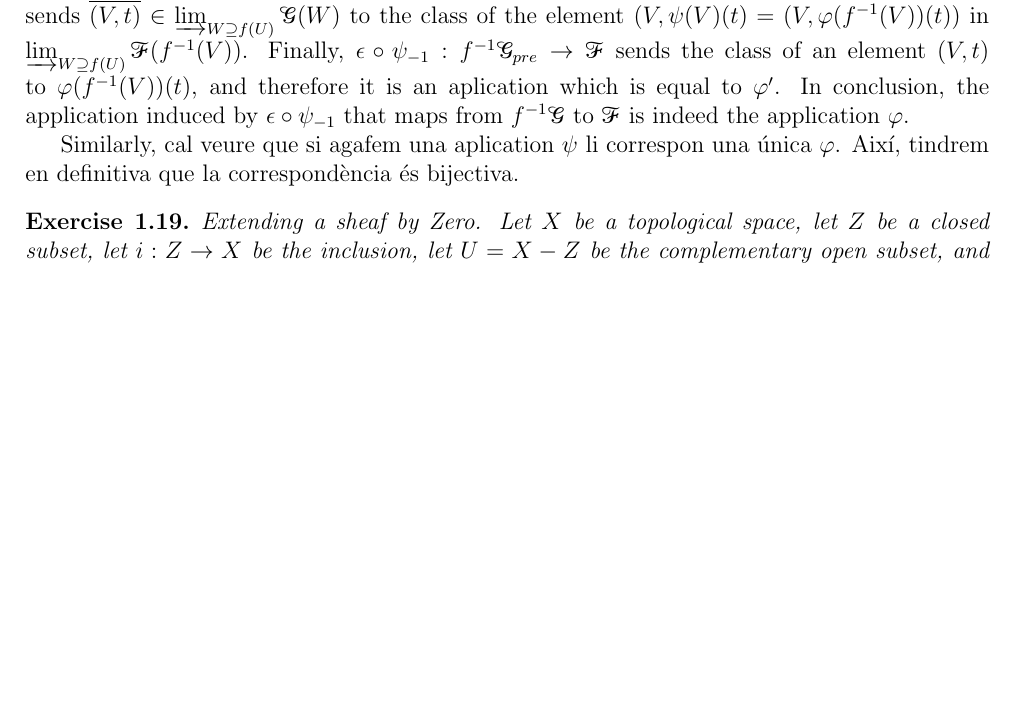
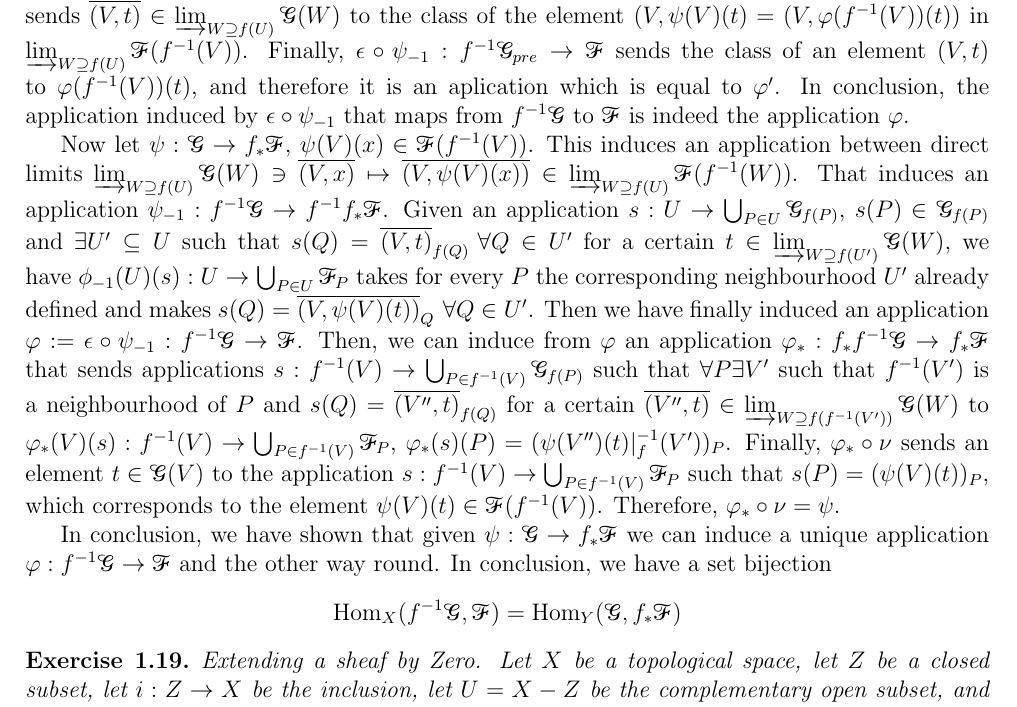
Before and after one commit to oriolvelasco/Hartshorne, a LaTeX document (problems.tex): part of page 11 of 15, cut so that both start at the same text, the shorter picture padded with empty space. Compiled offline with pdfLaTeX.

Commit message:
Acabat problema 18·

```diff
--- a/problems.tex
+++ b/problems.tex
@@ -352,14 +352,13 @@
 
 	Let $\varphi: f^{-1}\sG \to \sF$ be a morphism of sheaves, such that $\varphi(U)$ maps aplications $s: U \to \bigcup_{P \in U} \sG_{f(P)}$ satisfying properties (1), (2) to elements $\varphi(U)(s) \in \sF(U)$. Let $\varphi' = \varphi \circ \theta$, where $\theta$ is the morphism $f^{-1}\sG_{pre} \to f^{-1}\sG$. $\varphi$ induces a morphism $\varphi_*: f_*f^{-1}\sG \to f_{*}\sF$ that maps applications $s: f^{-1}(V) \to \bigcup_{P \in f^{-1}(V)} \sG_{f(P)}$ satisfying (1) and (2) to elements $\varphi(f^{-1}(V))(s) \in \sF(f^{-1}(V)) = f_* \sF(V)$. Now let $\psi := \varphi_* \circ \nu : \sG \to f_* \sF$, that sends an element $s \in \sG(V)$ to the image of the aplication $s(P) = \overline{(V,s)}|_{f(P)}$. By abuse of notation we will name $s$ both the application in $f_*f^{-1}\sG(V)$ ang the element $s \in \sG(V)$ that induces it. Then we can write $\psi(V)(s) = \varphi(f^{-1}(V))(s)$. Now $\psi$ induces an application $\psi_{-1}: f^{-1}\sG_{pre} \to f^{-1}f_*\sF$, that sends $\overline{(V,t)} \in \varinjlim_{W \supseteq f(U)} \sG(W)$ to the class of the element $(V,\psi(V)(t) = (V, \varphi(f^{-1}(V))(t))$ in $\varinjlim_{W \supseteq f(U)} \sF(f^{-1}(V))$. Finally, $\epsilon \circ \psi_{-1}: f^{-1}\sG_{pre} \to \sF$ sends the class of an element $(V,t)$ to $\varphi(f^{-1}(V))(t)$, and therefore it is an aplication which is equal to $\varphi'$. In conclusion, the application induced by $\epsilon \circ \psi_{-1}$ that maps from $f^{-1}\sG$ to $\sF$ is indeed the application $\varphi$.
 
-	Similarly, cal veure que si agafem una aplication $\psi$ li correspon una única $\varphi$. Així, tindrem en definitiva que la correspondència és bijectiva.
+	Now let $\psi: \sG \to f_* \sF$, $\psi(V)(x) \in \sF(f^{-1}(V))$. This induces an application between direct limits $\varinjlim_{W \supseteq f(U)} \sG(W) \ni \overline{(V,x)} \mapsto \overline{(V,\psi(V)(x))} \in \varinjlim_{W \supseteq f(U)} \sF(f^{-1}(W))$. That induces an application $\psi_{-1}: f^{-1}\sG \to f^{-1}f_*\sF$. Given an application $s: U \to \bigcup_{P \in U} \sG_{f(P)}$, $s(P) \in \sG_{f(P)}$ and $\exists U'\subseteq U$ such that $s(Q) = \overline{(V,t)}_{f(Q)} \, \, \forall Q \in U'$ for a certain $t \in \varinjlim_{W \supseteq f(U')} \sG(W)$, we have $\phi_{-1}(U)(s): U \to \bigcup_{P \in U} \sF_P$ takes for every $P$ the corresponding neighbourhood $U'$ already defined and makes $s(Q) = \overline{(V, \psi(V)(t))}_{Q} \, \, \forall Q \in U'$. Then we have finally induced an application $\varphi:= \epsilon \circ \psi_{-1}: f^{-1}\sG \to \sF$. Then, we can induce from $\varphi$ an application $\varphi_*: f_*f^{-1}\sG \to f_* \sF$ that sends applications $s: f^{-1}(V) \to \bigcup_{P \in f^{-1}(V)} \sG_{f(P)}$ such that $\forall P \exists V'$ such that $f^{-1}(V')$ is a neighbourhood of $P$ and $s(Q) = \overline{(V'',t)}_{f(Q)}$ for a certain $\overline{(V'',t)} \in \varinjlim_{W \supseteq f(f^{-1}(V'))} \sG(W)$ to $\varphi_*(V)(s): f^{-1}(V) \to \bigcup_{P \in f^{-1}(V)} \sF_P$, $\varphi_*(s)(P) = (\psi(V'')(t)|_f^{-1}(V'))_P$. Finally, $\varphi_* \circ \nu$ sends an element $t \in \sG(V)$ to the application $s: f^{-1}(V) \to \bigcup_{P \in f^{-1}(V)} \sF_P$ such that $s(P) = (\psi(V)(t))_{P}$, which corresponds to the element $\psi(V)(t) \in \sF(f^{-1}(V))$. Therefore, $\varphi_* \circ \nu = \psi$.
 
+	In conclusion, we have shown that given $\psi: \sG \to f_* \sF$ we can induce a unique application $\varphi: f^{-1}\sG \to \sF$ and the other way round. In conclusion, we have a set bijection
+	\[
+		\mathrm{Hom}_X(f^{-1}\sG, \sF) = \mathrm{Hom}_Y(\sG, f_{*}\sF)
+	\]
 
-
-	%  Given an element $\overline{(V,t)} \in \varinjlim_{V \supseteq f(U)} \sG(V)$ we denote its image $\varphi(U)(\overline{V,t})$. $\varphi'$ induces then an application $\varphi'_*: f_*f^{-1}\sG \to f_* \sF$ that maps each $\overline{(V,t)} \in \varinjlim_{W \supseteq f(f^{-1}(V))} \sG(W)$ to $\varphi(f^{-1}(V))$
-
-
-	%it induces a morphism $\phi_{*}: f_{*}f^{-1}\sG \to f_{*}\sF$. Then, $\phi_{*} \circ \psi: \sG \to f_{*}\sF$. Similarly, given $\phi: \sG \to f_{*}\sF$ it induces a morphism $\phi': f^{-1}\sG \to f^{-1}f_{*}\sF$. Then, $\varphi^{+} \circ \phi': f^{-1}\sG \to \sF$. We have to check that this correspondence is bijective. We will prove that if we make one proceding and then the other one, we obtain the initial morphism. It is enough to check that this happens when we consider morphisms of presheaves.
 \end{sol}
 
 \begin{ex}
```
Also changed, not shown: problems.pdf, 1 other file.
